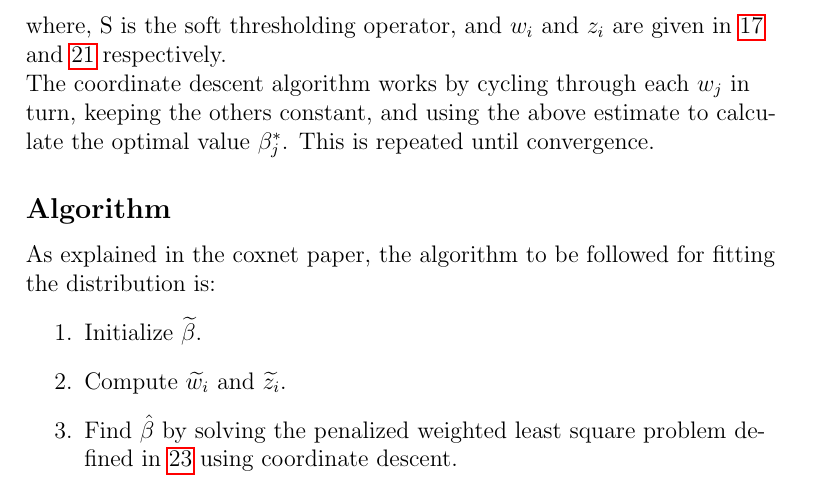
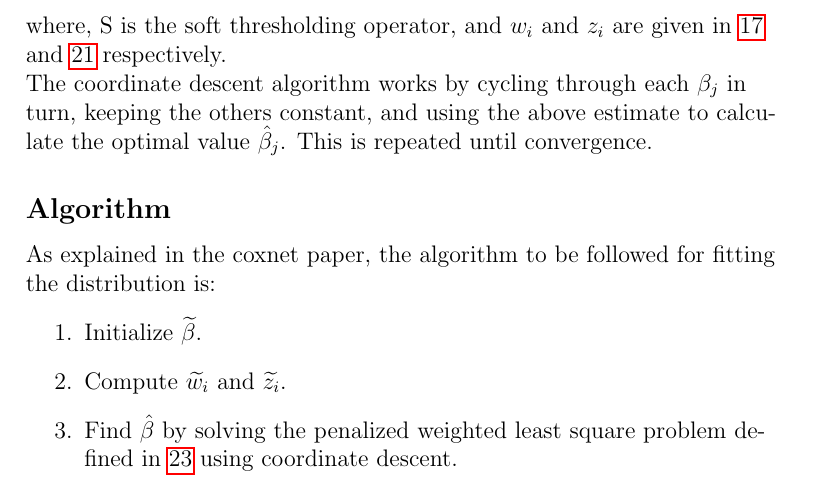
Before and after one commit to anujkhare/aft, a LaTeX document (aft.tex): part of page 5 of 5, cut so that both start at the same text. Compiled offline with pdfLaTeX.

Commit message:
Fixed type in algorithm

```diff
--- a/aft.tex
+++ b/aft.tex
@@ -228,8 +228,8 @@ Using the subderivative, three cases of solutions for $\beta_k$ may be obtained.
 where, S is the soft thresholding operator, and $w_i$ and $z_i$ are given in \ref{w_i} and \ref{z_i} respectively.
 
 The coordinate descent algorithm works by
-cycling through each $w_j$ in turn, keeping the others constant, and using the above estimate to calculate the optimal value
-$\beta^*_j$. This is repeated until convergence.
+cycling through each $\beta_j$ in turn, keeping the others constant, and using the above estimate to calculate the optimal value
+$\hat \beta_j$. This is repeated until convergence.
 
 %%%%%%%%%%%%%%%%%%%%%%%%%%%%%%%%%%%%%%%%%%%% ALGORITHM  %%%%%%%%%%%%%%%%%%%%%%%%%%%%%%%%%%
 \subsection*{Algorithm}
```
Also changed, not shown: aft.pdf.
